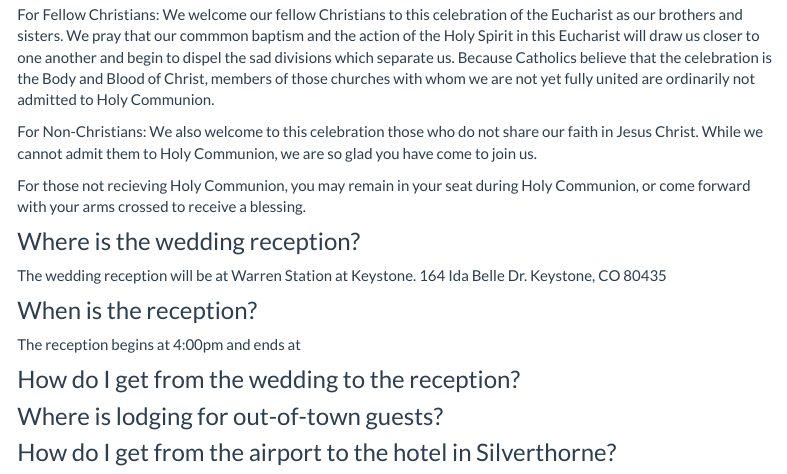
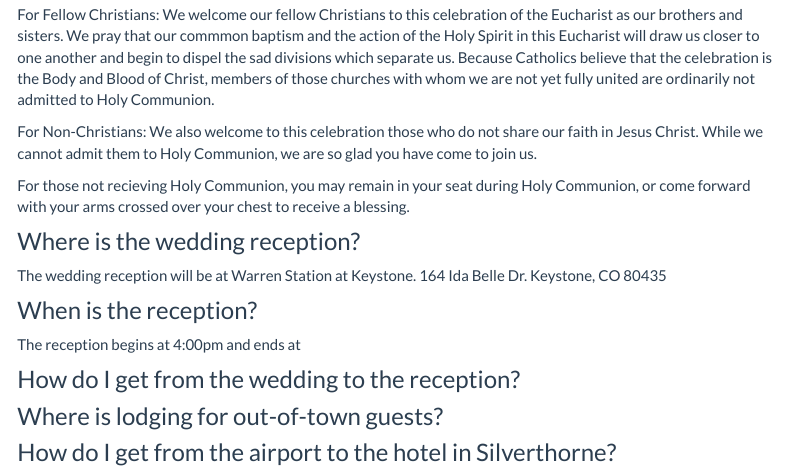
Before and after one commit to slopp/elopped, an R Markdown document (about.Rmd): the page in a window 1100 px wide, from 990 px down. Rendered offline with R 4.5, knitr and Pandoc, with nearby package versions; menus at the side of the page are left out.

Commit message:
Update about.Rmd

```diff
--- a/about.Rmd
+++ b/about.Rmd
@@ -34,7 +34,7 @@ We welcome our fellow Christians to this celebration of the Eucharist as our bro
 For Non-Christians:
 We also welcome to this celebration those who do not share our faith in Jesus Christ. While we cannot admit them to Holy Communion, we are so glad you have come to join us.
 
-For those not recieving Holy Communion, you may remain in your seat during Holy Communion, or come forward with your arms crossed to receive a blessing.
+For those not recieving Holy Communion, you may remain in your seat during Holy Communion, or come forward with your arms crossed over your chest to receive a blessing.
 
 
 ### Where is the wedding reception?
```
